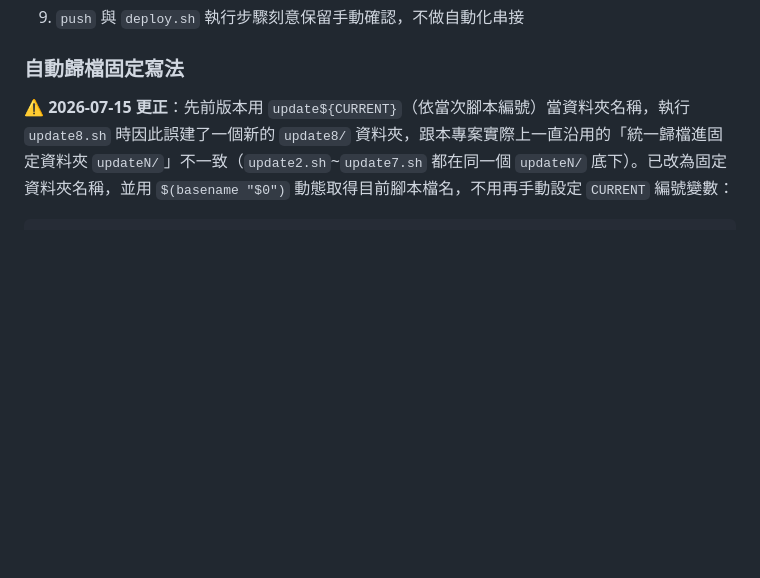
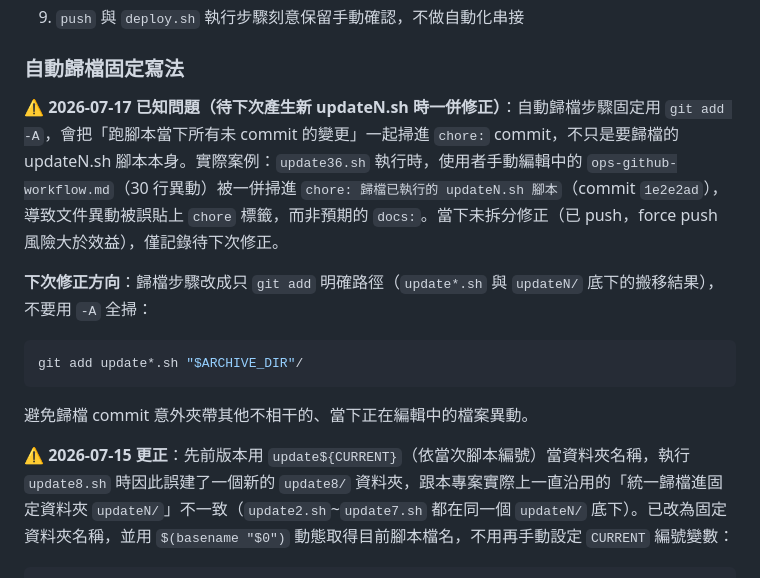
Before and after one commit to RobinHung1976/ESI-FreeSwitch, a Markdown page: reorg/ops/ops-github-workflow.md, the part around the change. Drawn GitHub-style; blank space fills up the shorter version.

Commit message:
docs: 記錄 updateN.sh 自動歸檔 git add -A 誤掃問題，待下次修正

````diff
--- a/reorg/ops/ops-github-workflow.md
+++ b/reorg/ops/ops-github-workflow.md
@@ -88,6 +88,15 @@ git fetch origin   # 確認不再出現轉址提示
 9. `push` 與 `deploy.sh` 執行步驟刻意保留手動確認，不做自動化串接
 
 ### 自動歸檔固定寫法
+⚠️ **2026-07-17 已知問題（待下次產生新 updateN.sh 時一併修正）**：自動歸檔步驟固定用 `git add -A`，會把「跑腳本當下所有未 commit 的變更」一起掃進 `chore:` commit，不只是要歸檔的 updateN.sh 腳本本身。實際案例：`update36.sh` 執行時，使用者手動編輯中的 `ops-github-workflow.md`（30 行異動）被一併掃進 `chore: 歸檔已執行的 updateN.sh 腳本`（commit `1e2e2ad`），導致文件異動被誤貼上 `chore` 標籤，而非預期的 `docs:`。當下未拆分修正（已 push，force push 風險大於效益），僅記錄待下次修正。
+
+**下次修正方向**：歸檔步驟改成只 `git add` 明確路徑（`update*.sh` 與 `updateN/` 底下的搬移結果），不要用 `-A` 全掃：
+
+```bash
+git add update*.sh "$ARCHIVE_DIR"/
+```
+
+避免歸檔 commit 意外夾帶其他不相干的、當下正在編輯中的檔案異動。
 
 ⚠️ **2026-07-15 更正**：先前版本用 `update${CURRENT}`（依當次腳本編號）當資料夾名稱，執行 `update8.sh` 時因此誤建了一個新的 `update8/` 資料夾，跟本專案實際上一直沿用的「統一歸檔進固定資料夾 `updateN/`」不一致（`update2.sh`~`update7.sh` 都在同一個 `updateN/` 底下）。已改為固定資料夾名稱，並用 `$(basename "$0")` 動態取得目前腳本檔名，不用再手動設定 `CURRENT` 編號變數：
 
````
